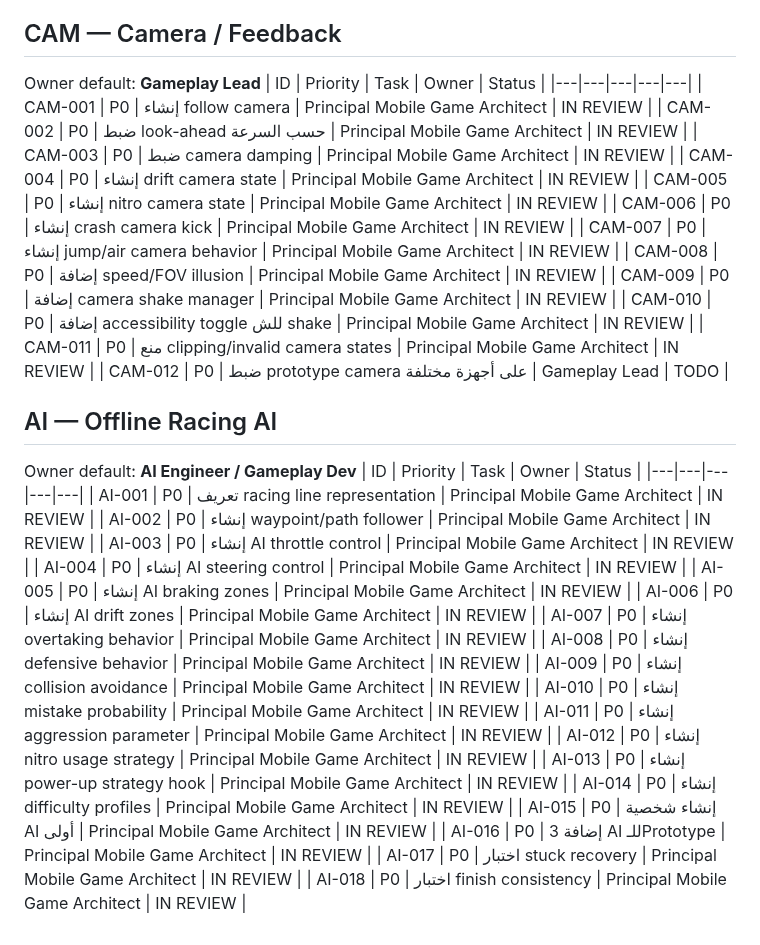
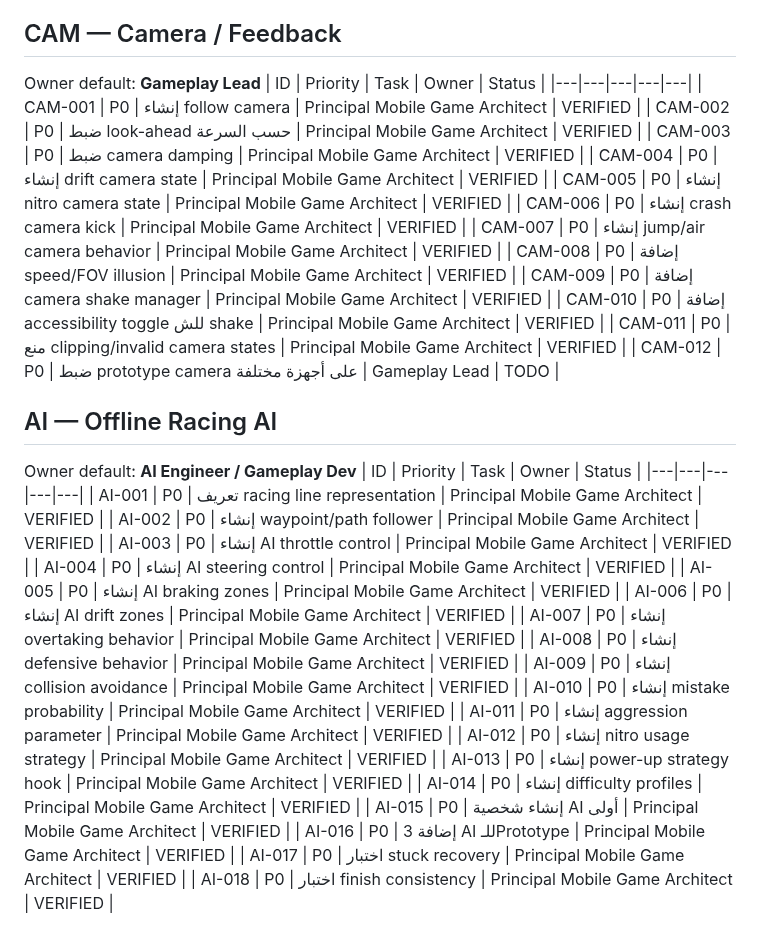
Before and after one commit to walidatiyaai2025-gif/3fareet, a Markdown page: docs/tasks/01-PROTOTYPE-CORE.md, the part around the change. GitHub-like rendering.

Commit message:
docs: verify camera and AI tasks after green CI

```diff
--- a/docs/tasks/01-PROTOTYPE-CORE.md
+++ b/docs/tasks/01-PROTOTYPE-CORE.md
@@ -99,37 +99,37 @@ Owner default: **Gameplay Lead**
 Owner default: **Gameplay Lead**
 | ID | Priority | Task | Owner | Status |
 |---|---|---|---|---|
-| CAM-001 | P0 | إنشاء follow camera | Principal Mobile Game Architect | IN REVIEW |
-| CAM-002 | P0 | ضبط look-ahead حسب السرعة | Principal Mobile Game Architect | IN REVIEW |
-| CAM-003 | P0 | ضبط camera damping | Principal Mobile Game Architect | IN REVIEW |
-| CAM-004 | P0 | إنشاء drift camera state | Principal Mobile Game Architect | IN REVIEW |
-| CAM-005 | P0 | إنشاء nitro camera state | Principal Mobile Game Architect | IN REVIEW |
-| CAM-006 | P0 | إنشاء crash camera kick | Principal Mobile Game Architect | IN REVIEW |
-| CAM-007 | P0 | إنشاء jump/air camera behavior | Principal Mobile Game Architect | IN REVIEW |
-| CAM-008 | P0 | إضافة speed/FOV illusion | Principal Mobile Game Architect | IN REVIEW |
-| CAM-009 | P0 | إضافة camera shake manager | Principal Mobile Game Architect | IN REVIEW |
-| CAM-010 | P0 | إضافة accessibility toggle للش shake | Principal Mobile Game Architect | IN REVIEW |
-| CAM-011 | P0 | منع clipping/invalid camera states | Principal Mobile Game Architect | IN REVIEW |
+| CAM-001 | P0 | إنشاء follow camera | Principal Mobile Game Architect | VERIFIED |
+| CAM-002 | P0 | ضبط look-ahead حسب السرعة | Principal Mobile Game Architect | VERIFIED |
+| CAM-003 | P0 | ضبط camera damping | Principal Mobile Game Architect | VERIFIED |
+| CAM-004 | P0 | إنشاء drift camera state | Principal Mobile Game Architect | VERIFIED |
+| CAM-005 | P0 | إنشاء nitro camera state | Principal Mobile Game Architect | VERIFIED |
+| CAM-006 | P0 | إنشاء crash camera kick | Principal Mobile Game Architect | VERIFIED |
+| CAM-007 | P0 | إنشاء jump/air camera behavior | Principal Mobile Game Architect | VERIFIED |
+| CAM-008 | P0 | إضافة speed/FOV illusion | Principal Mobile Game Architect | VERIFIED |
+| CAM-009 | P0 | إضافة camera shake manager | Principal Mobile Game Architect | VERIFIED |
+| CAM-010 | P0 | إضافة accessibility toggle للش shake | Principal Mobile Game Architect | VERIFIED |
+| CAM-011 | P0 | منع clipping/invalid camera states | Principal Mobile Game Architect | VERIFIED |
 | CAM-012 | P0 | ضبط prototype camera على أجهزة مختلفة | Gameplay Lead | TODO |
 ## AI — Offline Racing AI
 Owner default: **AI Engineer / Gameplay Dev**
 | ID | Priority | Task | Owner | Status |
 |---|---|---|---|---|
-| AI-001 | P0 | تعريف racing line representation | Principal Mobile Game Architect | IN REVIEW |
-| AI-002 | P0 | إنشاء waypoint/path follower | Principal Mobile Game Architect | IN REVIEW |
-| AI-003 | P0 | إنشاء AI throttle control | Principal Mobile Game Architect | IN REVIEW |
-| AI-004 | P0 | إنشاء AI steering control | Principal Mobile Game Architect | IN REVIEW |
-| AI-005 | P0 | إنشاء AI braking zones | Principal Mobile Game Architect | IN REVIEW |
-| AI-006 | P0 | إنشاء AI drift zones | Principal Mobile Game Architect | IN REVIEW |
-| AI-007 | P0 | إنشاء overtaking behavior | Principal Mobile Game Architect | IN REVIEW |
-| AI-008 | P0 | إنشاء defensive behavior | Principal Mobile Game Architect | IN REVIEW |
-| AI-009 | P0 | إنشاء collision avoidance | Principal Mobile Game Architect | IN REVIEW |
-| AI-010 | P0 | إنشاء mistake probability | Principal Mobile Game Architect | IN REVIEW |
-| AI-011 | P0 | إنشاء aggression parameter | Principal Mobile Game Architect | IN REVIEW |
-| AI-012 | P0 | إنشاء nitro usage strategy | Principal Mobile Game Architect | IN REVIEW |
-| AI-013 | P0 | إنشاء power-up strategy hook | Principal Mobile Game Architect | IN REVIEW |
-| AI-014 | P0 | إنشاء difficulty profiles | Principal Mobile Game Architect | IN REVIEW |
-| AI-015 | P0 | إنشاء شخصية AI أولى | Principal Mobile Game Architect | IN REVIEW |
-| AI-016 | P0 | إضافة 3 AI للـPrototype | Principal Mobile Game Architect | IN REVIEW |
-| AI-017 | P0 | اختبار stuck recovery | Principal Mobile Game Architect | IN REVIEW |
-| AI-018 | P0 | اختبار finish consistency | Principal Mobile Game Architect | IN REVIEW |
+| AI-001 | P0 | تعريف racing line representation | Principal Mobile Game Architect | VERIFIED |
+| AI-002 | P0 | إنشاء waypoint/path follower | Principal Mobile Game Architect | VERIFIED |
+| AI-003 | P0 | إنشاء AI throttle control | Principal Mobile Game Architect | VERIFIED |
+| AI-004 | P0 | إنشاء AI steering control | Principal Mobile Game Architect | VERIFIED |
+| AI-005 | P0 | إنشاء AI braking zones | Principal Mobile Game Architect | VERIFIED |
+| AI-006 | P0 | إنشاء AI drift zones | Principal Mobile Game Architect | VERIFIED |
+| AI-007 | P0 | إنشاء overtaking behavior | Principal Mobile Game Architect | VERIFIED |
+| AI-008 | P0 | إنشاء defensive behavior | Principal Mobile Game Architect | VERIFIED |
+| AI-009 | P0 | إنشاء collision avoidance | Principal Mobile Game Architect | VERIFIED |
+| AI-010 | P0 | إنشاء mistake probability | Principal Mobile Game Architect | VERIFIED |
+| AI-011 | P0 | إنشاء aggression parameter | Principal Mobile Game Architect | VERIFIED |
+| AI-012 | P0 | إنشاء nitro usage strategy | Principal Mobile Game Architect | VERIFIED |
+| AI-013 | P0 | إنشاء power-up strategy hook | Principal Mobile Game Architect | VERIFIED |
+| AI-014 | P0 | إنشاء difficulty profiles | Principal Mobile Game Architect | VERIFIED |
+| AI-015 | P0 | إنشاء شخصية AI أولى | Principal Mobile Game Architect | VERIFIED |
+| AI-016 | P0 | إضافة 3 AI للـPrototype | Principal Mobile Game Architect | VERIFIED |
+| AI-017 | P0 | اختبار stuck recovery | Principal Mobile Game Architect | VERIFIED |
+| AI-018 | P0 | اختبار finish consistency | Principal Mobile Game Architect | VERIFIED |
```
